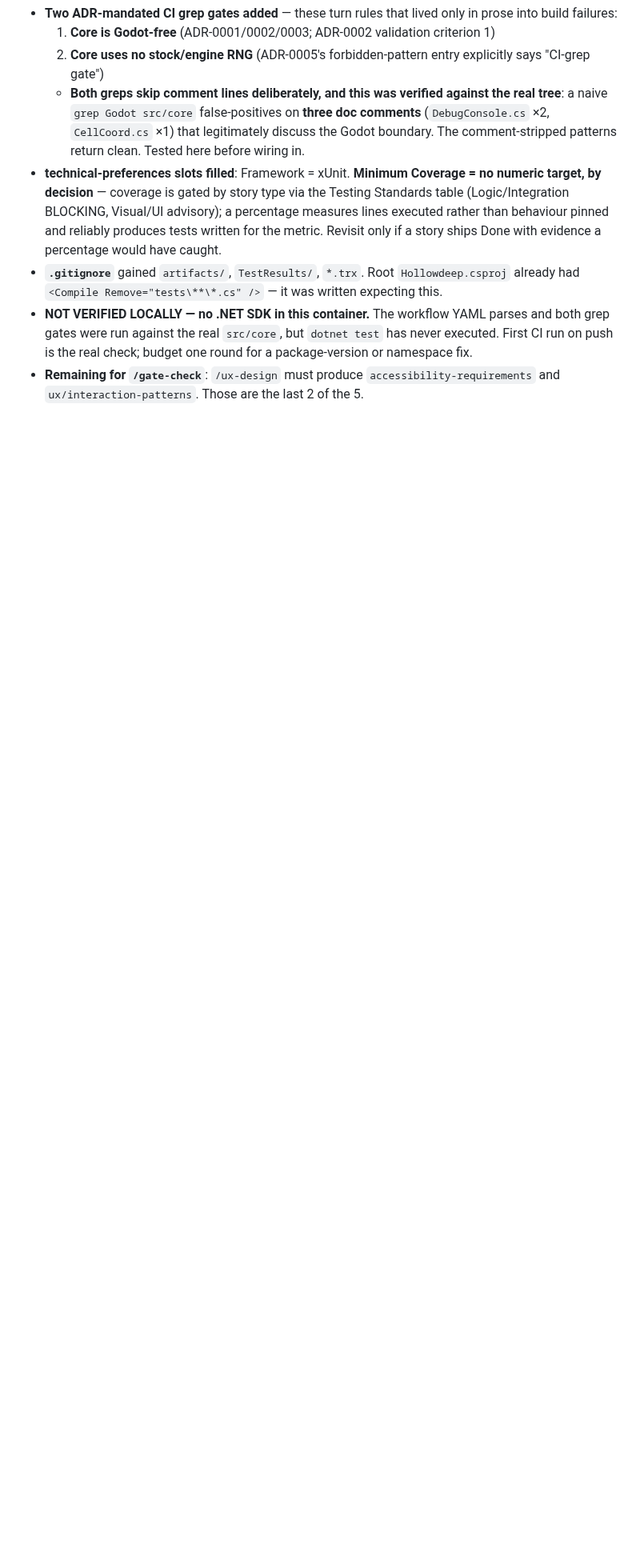
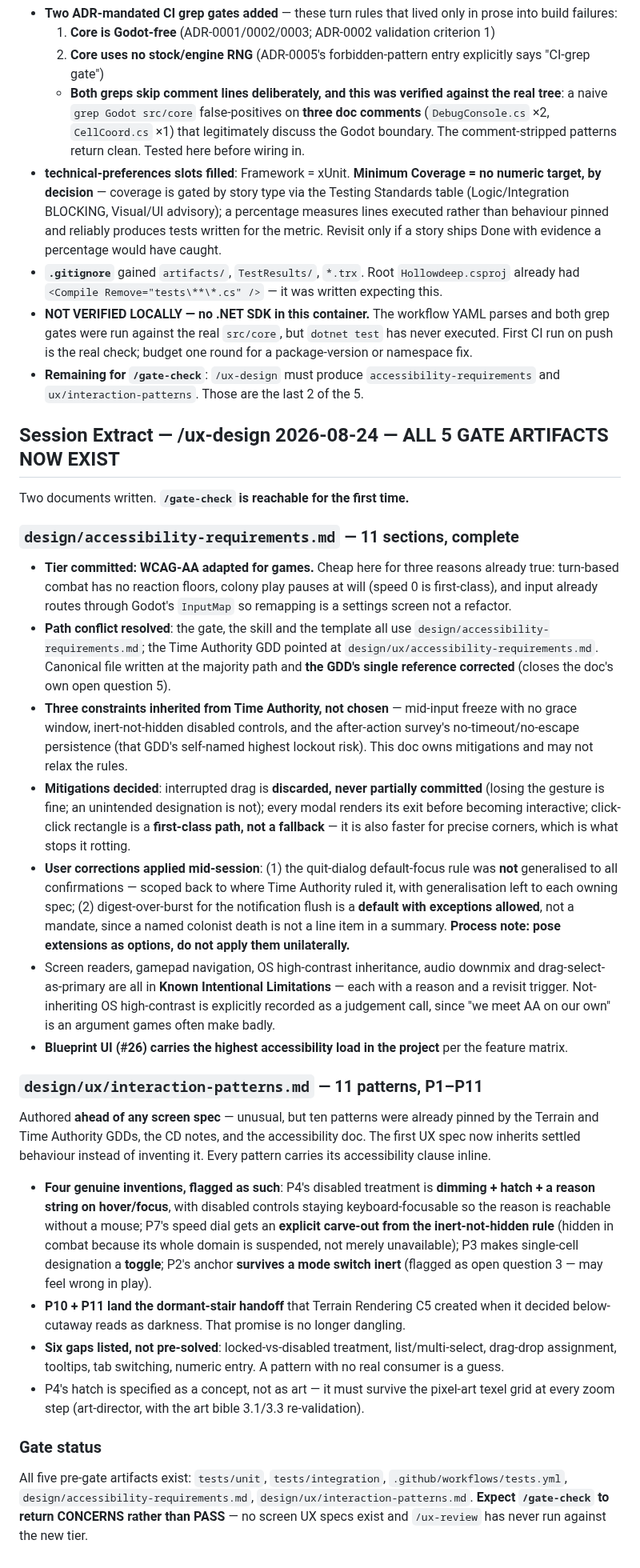
Before and after one commit to mostaveragejoe/Yogurt-land, a Markdown page: production/session-state/active.md, the part around the change. Shown at 80% size. GitHub-like rendering; blank space fills up the shorter version.

```diff
--- a/production/session-state/active.md
+++ b/production/session-state/active.md
@@ -277,3 +277,30 @@ Both debts carried by the two quick-specs are now **CLOSED at source**. Neither
 - **`.gitignore`** gained `artifacts/`, `TestResults/`, `*.trx`. Root `Hollowdeep.csproj` already had `<Compile Remove="tests\**\*.cs" />` — it was written expecting this.
 - **NOT VERIFIED LOCALLY — no .NET SDK in this container.** The workflow YAML parses and both grep gates were run against the real `src/core`, but `dotnet test` has never executed. First CI run on push is the real check; budget one round for a package-version or namespace fix.
 - **Remaining for `/gate-check`**: `/ux-design` must produce `accessibility-requirements` and `ux/interaction-patterns`. Those are the last 2 of the 5.
+
+## Session Extract — /ux-design 2026-08-24 — ALL 5 GATE ARTIFACTS NOW EXIST
+
+Two documents written. **`/gate-check` is reachable for the first time.**
+
+### `design/accessibility-requirements.md` — 11 sections, complete
+
+- **Tier committed: WCAG-AA adapted for games.** Cheap here for three reasons already true: turn-based combat has no reaction floors, colony play pauses at will (speed 0 is first-class), and input already routes through Godot's `InputMap` so remapping is a settings screen not a refactor.
+- **Path conflict resolved**: the gate, the skill and the template all use `design/accessibility-requirements.md`; the Time Authority GDD pointed at `design/ux/accessibility-requirements.md`. Canonical file written at the majority path and **the GDD's single reference corrected** (closes the doc's own open question 5).
+- **Three constraints inherited from Time Authority, not chosen** — mid-input freeze with no grace window, inert-not-hidden disabled controls, and the after-action survey's no-timeout/no-escape persistence (that GDD's self-named highest lockout risk). This doc owns mitigations and may not relax the rules.
+- **Mitigations decided**: interrupted drag is **discarded, never partially committed** (losing the gesture is fine; an unintended designation is not); every modal renders its exit before becoming interactive; click-click rectangle is a **first-class path, not a fallback** — it is also faster for precise corners, which is what stops it rotting.
+- **User corrections applied mid-session**: (1) the quit-dialog default-focus rule was **not** generalised to all confirmations — scoped back to where Time Authority ruled it, with generalisation left to each owning spec; (2) digest-over-burst for the notification flush is a **default with exceptions allowed**, not a mandate, since a named colonist death is not a line item in a summary. **Process note: pose extensions as options, do not apply them unilaterally.**
+- Screen readers, gamepad navigation, OS high-contrast inheritance, audio downmix and drag-select-as-primary are all in **Known Intentional Limitations** — each with a reason and a revisit trigger. Not-inheriting OS high-contrast is explicitly recorded as a judgement call, since "we meet AA on our own" is an argument games often make badly.
+- **Blueprint UI (#26) carries the highest accessibility load in the project** per the feature matrix.
+
+### `design/ux/interaction-patterns.md` — 11 patterns, P1–P11
+
+Authored **ahead of any screen spec** — unusual, but ten patterns were already pinned by the Terrain and Time Authority GDDs, the CD notes, and the accessibility doc. The first UX spec now inherits settled behaviour instead of inventing it. Every pattern carries its accessibility clause inline.
+
+- **Four genuine inventions, flagged as such**: P4's disabled treatment is **dimming + hatch + a reason string on hover/focus**, with disabled controls staying keyboard-focusable so the reason is reachable without a mouse; P7's speed dial gets an **explicit carve-out from the inert-not-hidden rule** (hidden in combat because its whole domain is suspended, not merely unavailable); P3 makes single-cell designation a **toggle**; P2's anchor **survives a mode switch inert** (flagged as open question 3 — may feel wrong in play).
+- **P10 + P11 land the dormant-stair handoff** that Terrain Rendering C5 created when it decided below-cutaway reads as darkness. That promise is no longer dangling.
+- **Six gaps listed, not pre-solved**: locked-vs-disabled treatment, list/multi-select, drag-drop assignment, tooltips, tab switching, numeric entry. A pattern with no real consumer is a guess.
+- P4's hatch is specified as a concept, not as art — it must survive the pixel-art texel grid at every zoom step (art-director, with the art bible 3.1/3.3 re-validation).
+
+### Gate status
+
+All five pre-gate artifacts exist: `tests/unit`, `tests/integration`, `.github/workflows/tests.yml`, `design/accessibility-requirements.md`, `design/ux/interaction-patterns.md`. **Expect `/gate-check` to return CONCERNS rather than PASS** — no screen UX specs exist and `/ux-review` has never run against the new tier.
```
Also changed, not shown: design/gdd/systems-index.md (+3 -1 lines), design/ux/interaction-patterns.md (added, +336 -0 lines).
